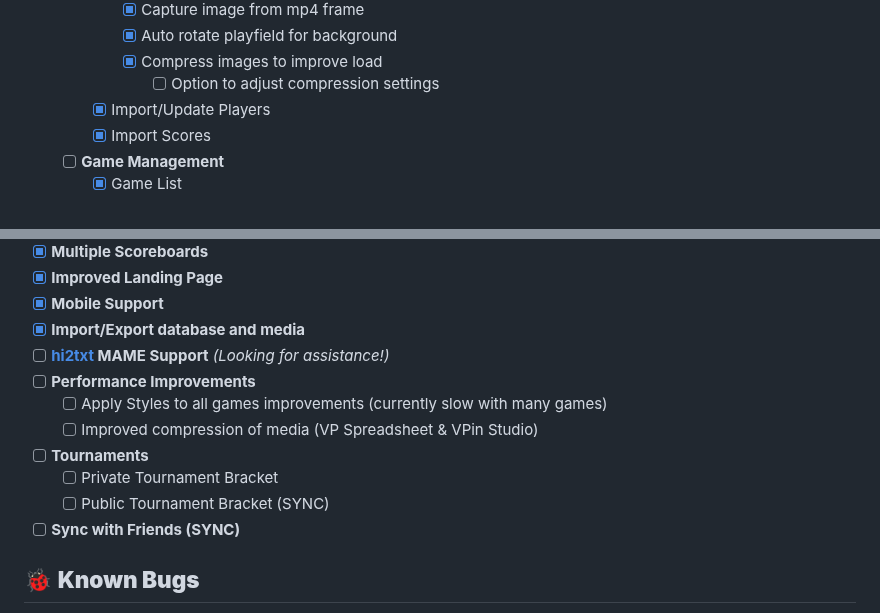
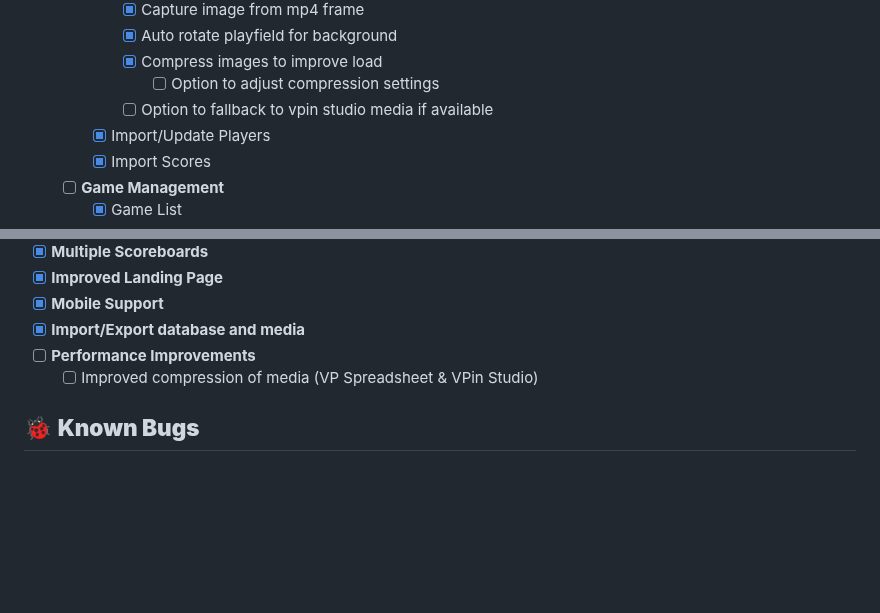
Before and after one commit to mikedmor/ArcadeScore, a Markdown page: README.md, 2 parts joined by grey strips. Drawn GitHub-style; blank space fills up the shorter version.

Commit message:
additional progress updates and moving some features to future versions

```diff
--- a/README.md
+++ b/README.md
@@ -200,6 +200,7 @@ The vision for **ArcadeScore** is to:
       - [x] Auto rotate playfield for background
       - [x] Compress images to improve load
         - [ ] Option to adjust compression settings
+      - [ ] Option to fallback to vpin studio media if available
     - [x] Import/Update Players
     - [x] Import Scores
   - [ ] **Game Management**
@@ -265,14 +266,8 @@ The vision for **ArcadeScore** is to:
 - [x] **Improved Landing Page**
 - [x] **Mobile Support**
 - [x] **Import/Export database and media**
-- [ ] **[hi2txt](https://greatstoneex.github.io/hi2txt-doc/) MAME Support** *(Looking for assistance!)*
 - [ ] **Performance Improvements**
-  - [ ] Apply Styles to all games improvements (currently slow with many games)
   - [ ] Improved compression of media (VP Spreadsheet & VPin Studio)
-- [ ] **Tournaments**
-  - [ ] Private Tournament Bracket
-  - [ ] Public Tournament Bracket (SYNC)
-- [ ] **Sync with Friends (SYNC)**
 
 ## 🐞 **Known Bugs**
 - Vertical score scrolling does not work on mobile
```
